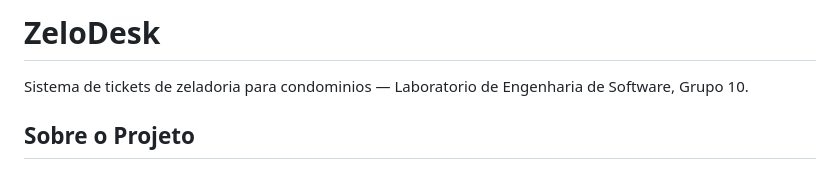
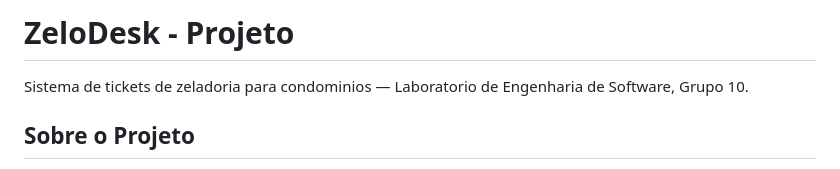
Before and after one commit to araujoviana/lab-eng-software-grupo10, a Markdown page: README.md, the part around the change. GitHub-like rendering.

Commit message:
testando push

```diff
--- a/README.md
+++ b/README.md
@@ -1,5 +1,4 @@
-# ZeloDesk
-
+# ZeloDesk - Projeto
 Sistema de tickets de zeladoria para condominios — Laboratorio de Engenharia de Software, Grupo 10.
 
 ## Sobre o Projeto
```
